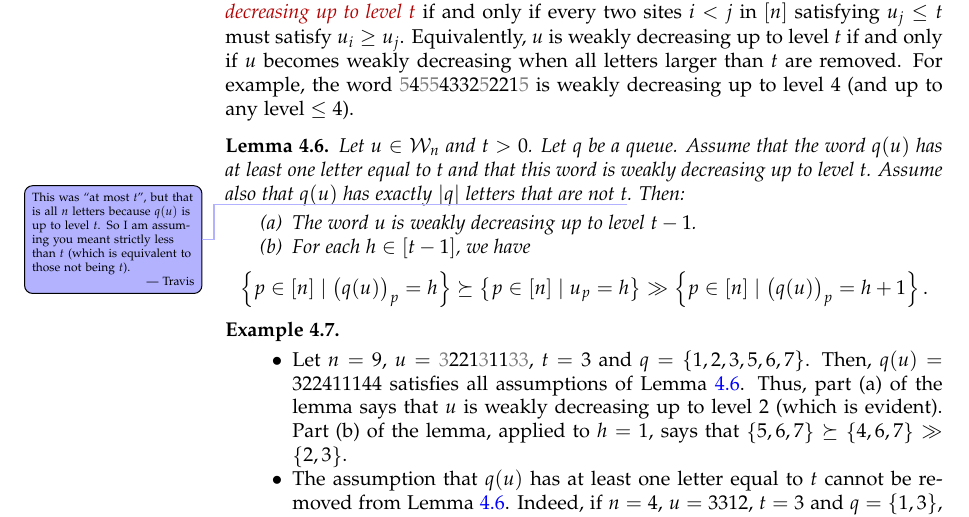
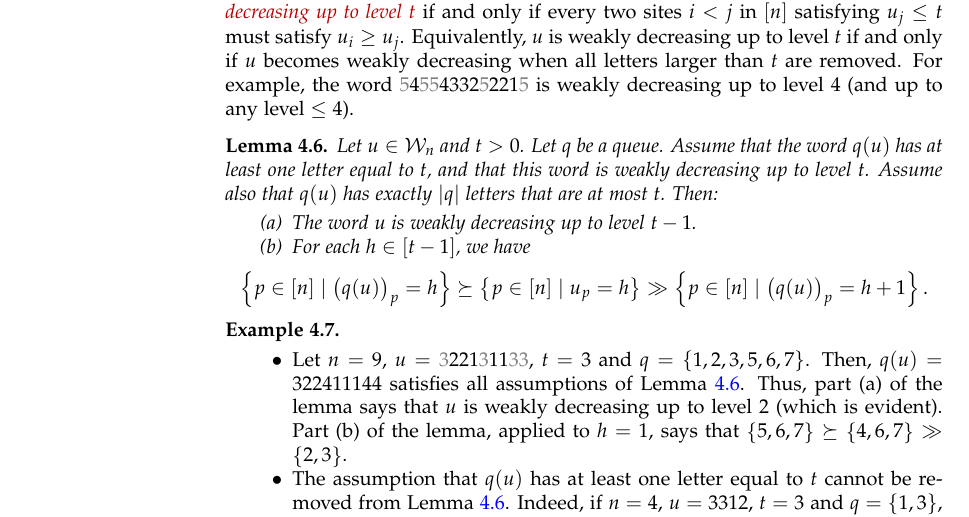
Before and after one commit to darijgr/schur-mlq, a LaTeX paper (mlqs.tex): part of page 18 of 43, cut so that both start at the same text. Compiled offline with pdfLaTeX.

Commit message:
Revert change to Lemma 4.6 statement.

```diff
--- a/mlqs.tex
+++ b/mlqs.tex
@@ -2168,10 +2168,10 @@ For example, the word ${\color{gray}5}4{\color{gray}55}4332{\color{gray}5}221{\c
 
 \begin{lemma}
 \label{lem:determinant_form.interl-A}
-Let $u \in \mcW_n$ and $t>0$.
+Let $u \in \mcW_n$ and $t > 0$.
 Let $q$ be a queue.
-Assume that the word $q(u)$ has at least one letter equal to $t$ and that this word is weakly decreasing up to level $t$.
-Assume also that $q(u)$ has exactly $\abs{q}$ letters that are not $t$\travis{This was ``at most $t$'', but that is all $n$ letters because $q(u)$ is up to level $t$. So I am assuming you meant strictly less than $t$ (which is equivalent to those not being $t$).}.
+Assume that the word $q(u)$ has at least one letter equal to $t$, and that this word is weakly decreasing up to level $t$.
+Assume also that $q(u)$ has exactly $\abs{q}$ letters that are at most $t$.
 Then:
 
 \begin{enumerate}
```
